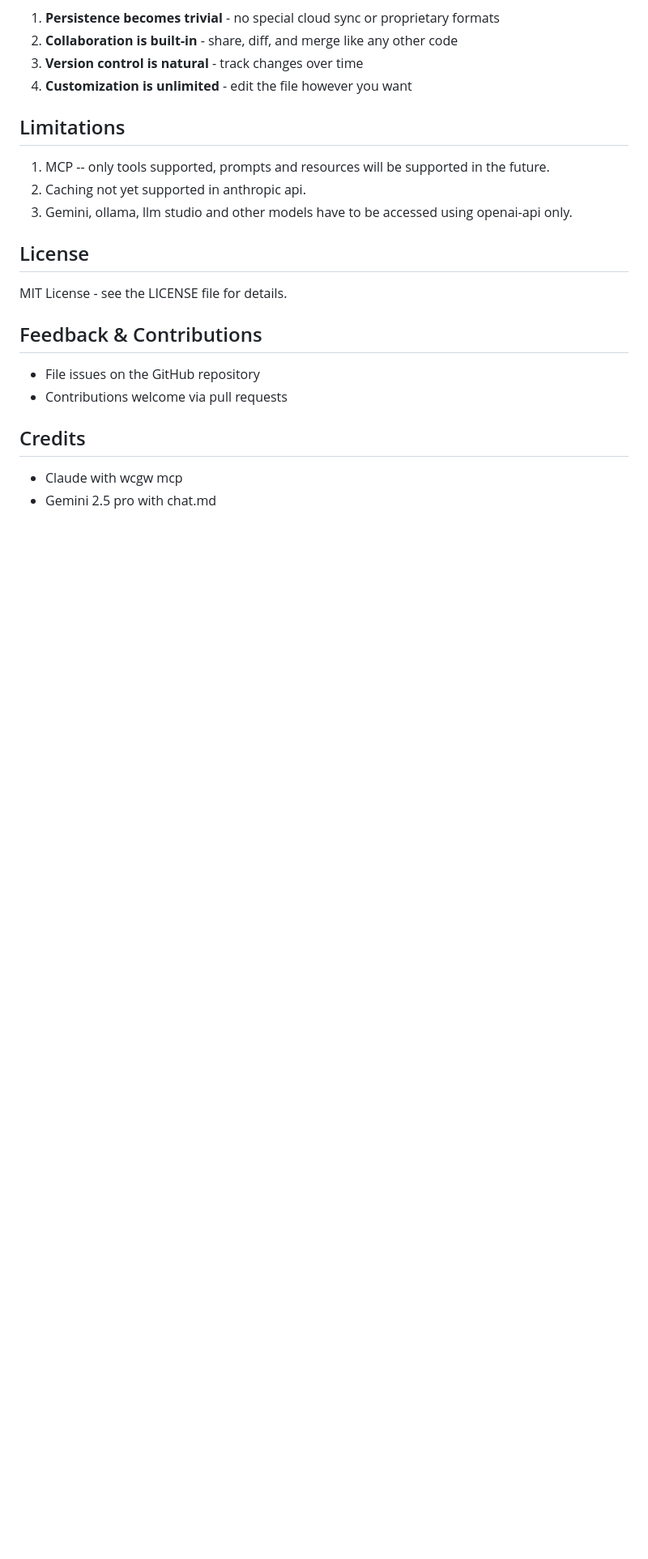
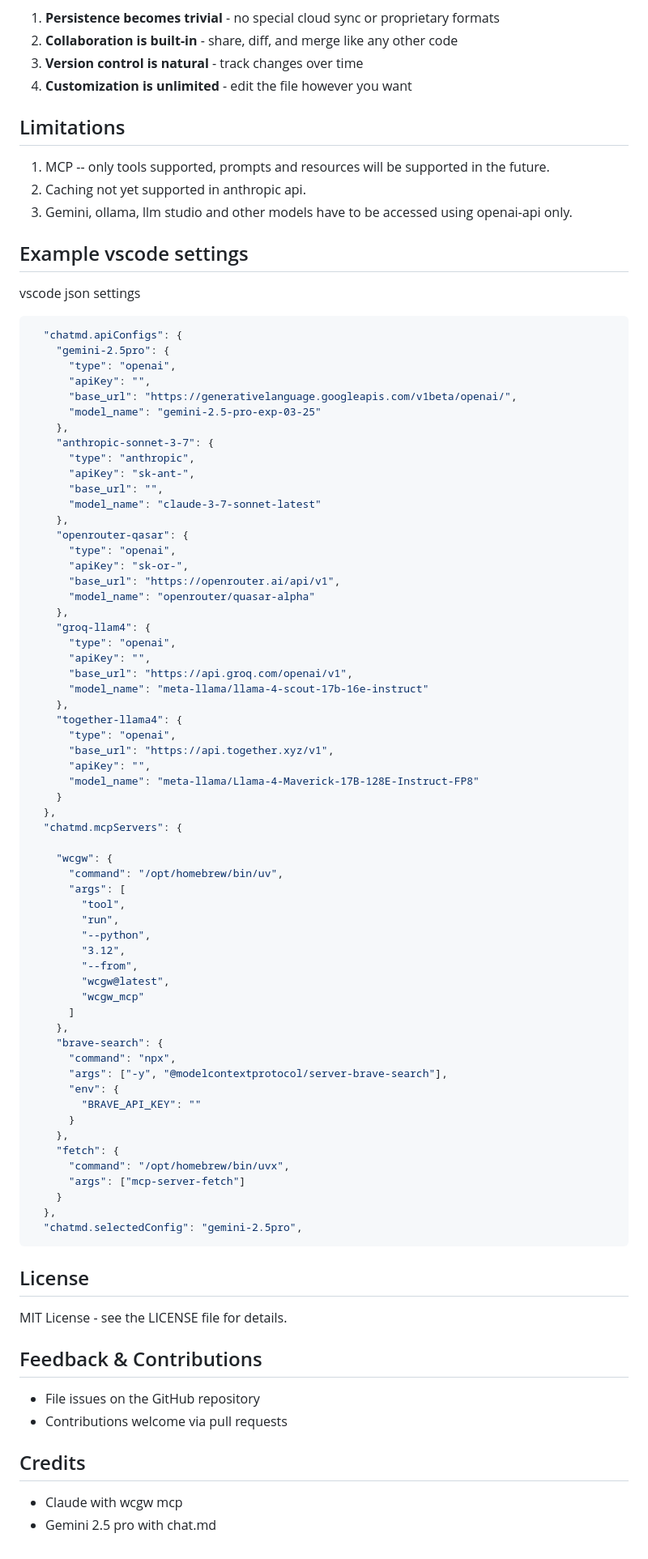
Before and after one commit to rusiaaman/chat.md, a Markdown page: README.md, the part around the change. Shown: that part at 81% size. GitHub-like rendering; blank space fills up the shorter version.

Commit message:
Added example settings

````diff
--- a/README.md
+++ b/README.md
@@ -176,6 +176,70 @@ chat.md breaks away from the artificial "chat" paradigm and acknowledges that AI
 2. Caching not yet supported in anthropic api.
 3. Gemini, ollama, llm studio and other models have to be accessed using openai-api only.
 
+## Example vscode settings
+
+vscode json settings
+```json
+  "chatmd.apiConfigs": {
+    "gemini-2.5pro": {
+      "type": "openai",
+      "apiKey": "",
+      "base_url": "https://generativelanguage.googleapis.com/v1beta/openai/",
+      "model_name": "gemini-2.5-pro-exp-03-25"
+    },
+    "anthropic-sonnet-3-7": {
+      "type": "anthropic",
+      "apiKey": "sk-ant-",
+      "base_url": "",
+      "model_name": "claude-3-7-sonnet-latest"
+    },
+    "openrouter-qasar": {
+      "type": "openai",
+      "apiKey": "sk-or-",
+      "base_url": "https://openrouter.ai/api/v1",
+      "model_name": "openrouter/quasar-alpha"
+    },
+    "groq-llam4": {
+      "type": "openai",
+      "apiKey": "",
+      "base_url": "https://api.groq.com/openai/v1",
+      "model_name": "meta-llama/llama-4-scout-17b-16e-instruct"
+    },
+    "together-llama4": {
+      "type": "openai",
+      "base_url": "https://api.together.xyz/v1",
+      "apiKey": "",
+      "model_name": "meta-llama/Llama-4-Maverick-17B-128E-Instruct-FP8"
+    }
+  },
+  "chatmd.mcpServers": {
+
+    "wcgw": {
+      "command": "/opt/homebrew/bin/uv",
+      "args": [
+        "tool",
+        "run",
+        "--python",
+        "3.12",
+        "--from",
+        "wcgw@latest",
+        "wcgw_mcp"
+      ]
+    },
+    "brave-search": {
+      "command": "npx",
+      "args": ["-y", "@modelcontextprotocol/server-brave-search"],
+      "env": {
+        "BRAVE_API_KEY": ""
+      }
+    },
+    "fetch": {
+      "command": "/opt/homebrew/bin/uvx",
+      "args": ["mcp-server-fetch"]
+    }
+  },
+  "chatmd.selectedConfig": "gemini-2.5pro",
+```
 ## License
 
 MIT License - see the LICENSE file for details.
````
